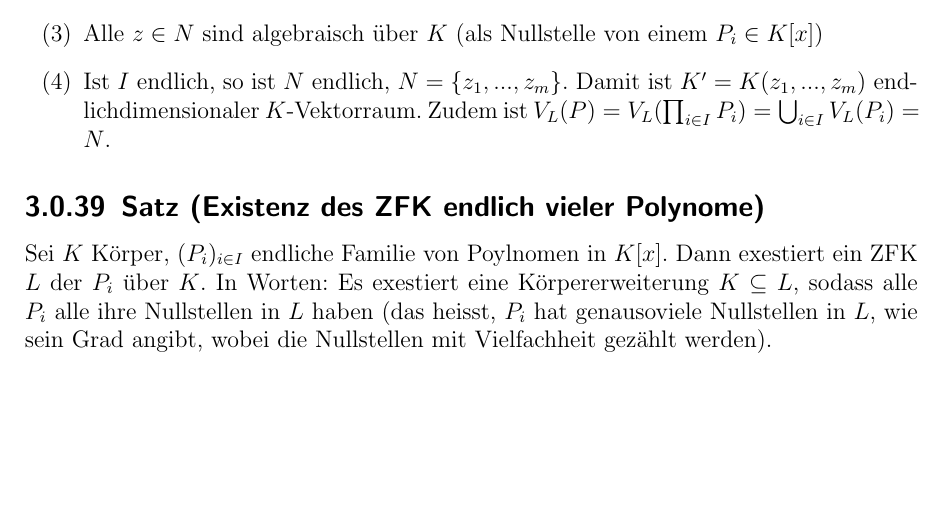
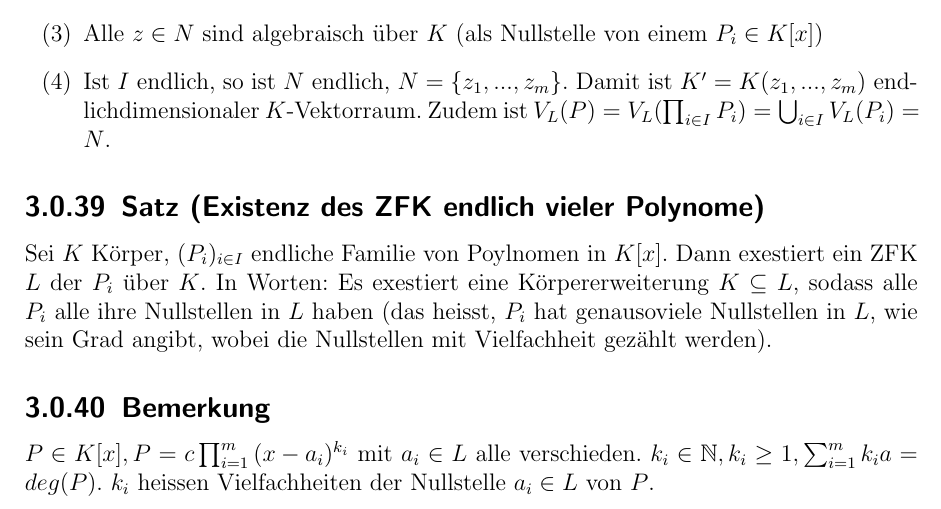
Before and after one commit to syntonym/algebra_mitschrift, a LaTeX document (mitschrift.tex): part of page 24 of 24, cut so that both start at the same text, the shorter picture padded with empty space. Compiled offline with pdfLaTeX.

Commit message:
4/4 anfang

```diff
--- a/mitschrift.tex
+++ b/mitschrift.tex
@@ -931,5 +931,12 @@ sodass alle $P_i$ alle ihre Nullstellen in $L$ haben
 (das heisst, $P_i$ hat genausoviele Nullstellen in $L$, wie sein Grad angibt,
 wobei die Nullstellen mit Vielfachheit gezählt werden).
 
+%Ende Seite 3/4 14.1.14
+%Anfang Seite 4/4 14.1.14
+
+\subsection{Bemerkung}
+$P \in K[x], P = c \prod_{i=1}^{m}{(x-a_i)^{k_i}$ mit $a_i \in L$
+alle verschieden. $k_i \in \mathbb{N}, k_i \geq 1, \sum_{i=1}^{m}{k_i} a = deg(P)$.
+$k_i$ heissen Vielfachheiten der Nullstelle $a_i \in L$ von $P$.
 
 \end{document}
```
